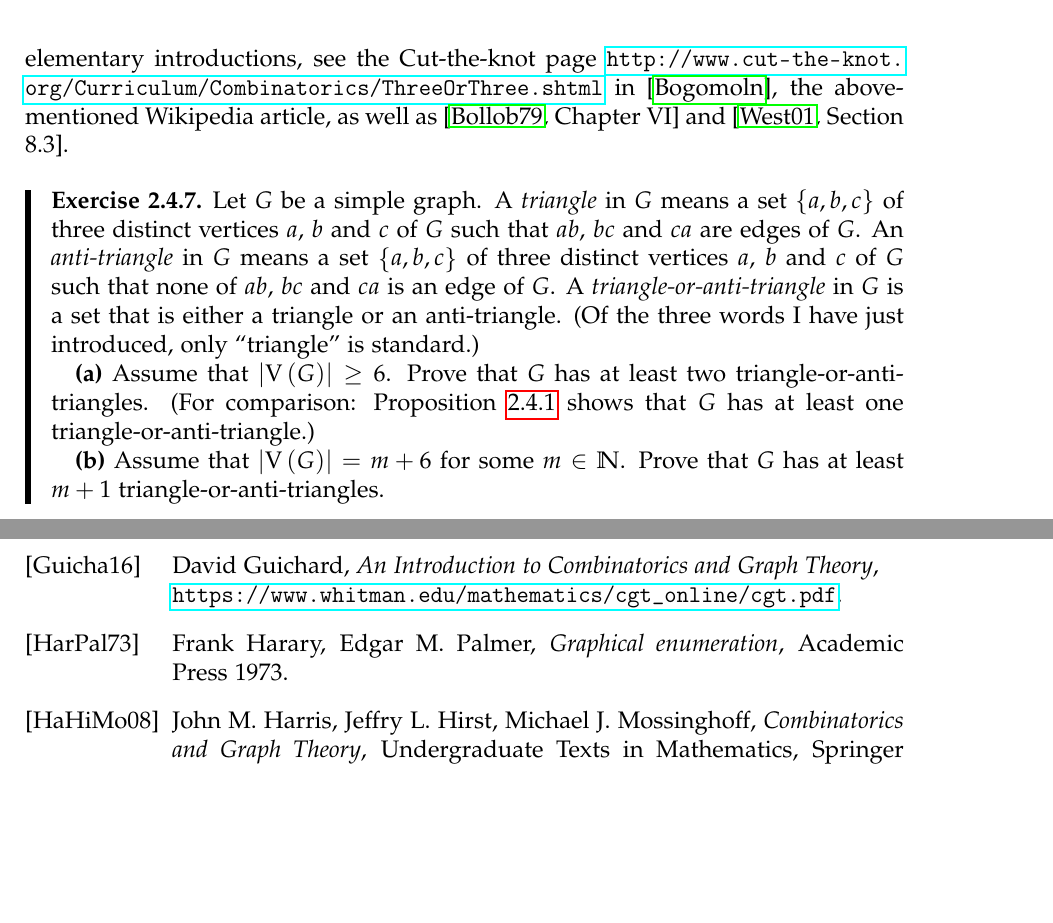
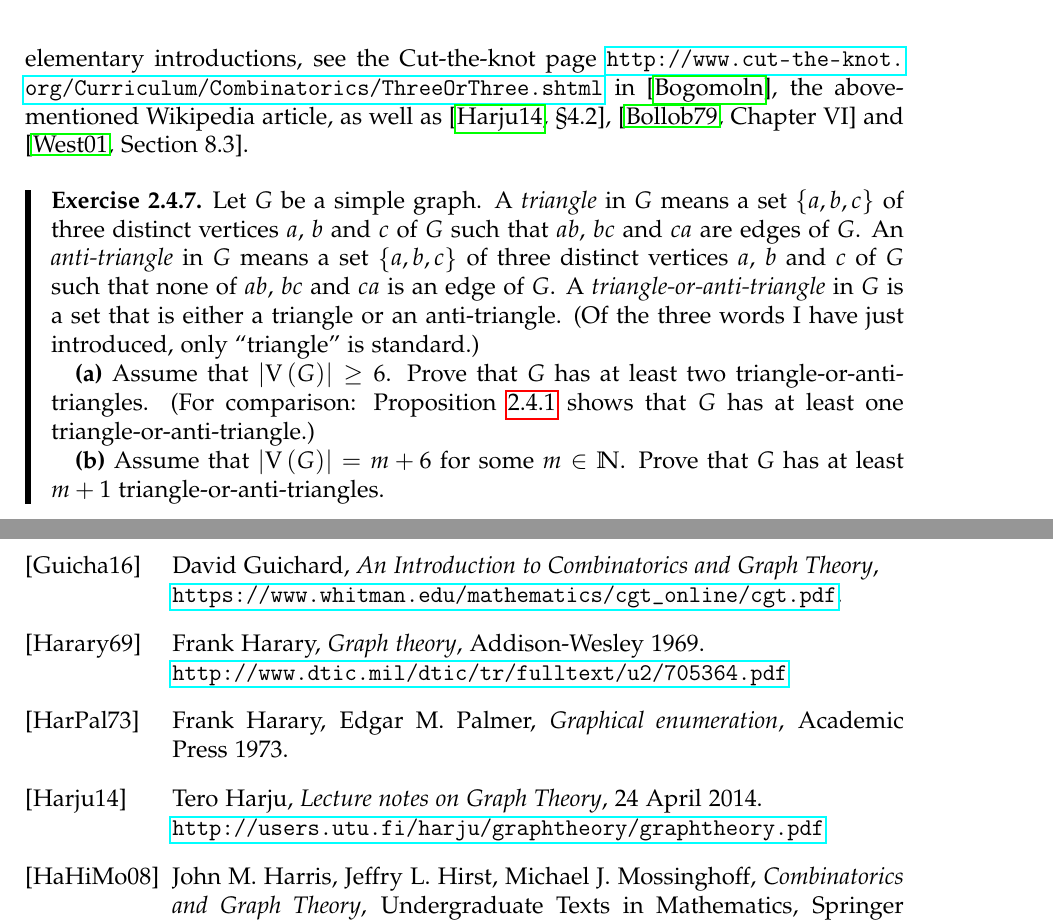
Before and after one commit to darijgr/nogra, a LaTeX document (nogra.tex): two parts of pages 12 and 55 of 56 before the commit and two parts of pages 12 and 55 of 57 after it, joined at a grey line, cut so that both start at the same text, the shorter picture padded with empty space. Compiled offline with pdfLaTeX.

Commit message:
add more references

```diff
--- a/nogra.tex
+++ b/nogra.tex
@@ -864,7 +864,8 @@ least one textbook \cite{GrRoSp90} available on Ramsey theory. For
 elementary introductions, see the Cut-the-knot page
 \url{http://www.cut-the-knot.org/Curriculum/Combinatorics/ThreeOrThree.shtml}
 in \cite{cut-the-knot}, the above-mentioned Wikipedia article, as well
-as \cite[Chapter VI]{Bollob79} and \cite[Section 8.3]{West01}.
+as \cite[\S 4.2]{Harju14}, \cite[Chapter VI]{Bollob79} and
+\cite[Section 8.3]{West01}.
 
 \begin{exercise} \label{exa.simple.R33.two}
 Let $G$ be a simple graph. A \textit{triangle} in $G$ means a set
@@ -4081,10 +4082,22 @@ fundamentals of algebra}, 29 December 2016.
 \textit{An Introduction to Combinatorics and Graph Theory},
 \newline\url{https://www.whitman.edu/mathematics/cgt_online/cgt.pdf}.
 
+\bibitem[Harary69]{Harary69}
+Frank Harary,
+\textit{Graph theory},
+Addison-Wesley 1969.
+\newline\url{http://www.dtic.mil/dtic/tr/fulltext/u2/705364.pdf}
+
 \bibitem[HarPal73]{HarPal73}
 Frank Harary, Edgar M. Palmer,
 \textit{Graphical enumeration},
 Academic Press 1973.
+
+\bibitem[Harju14]{Harju14}
+Tero Harju,
+\textit{Lecture notes on Graph Theory},
+24 April 2014.
+\newline\url{http://users.utu.fi/harju/graphtheory/graphtheory.pdf}
 
 \bibitem[HaHiMo08]{HaHiMo08}
 John M. Harris, Jeffry L. Hirst, Michael J. Mossinghoff,
```
Also changed, not shown: nogra.tex (2 more changed lines).
